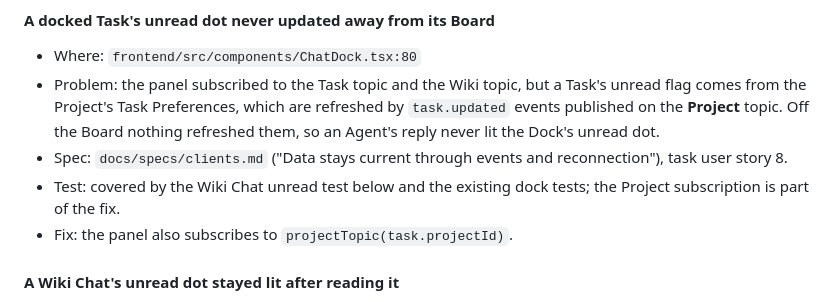
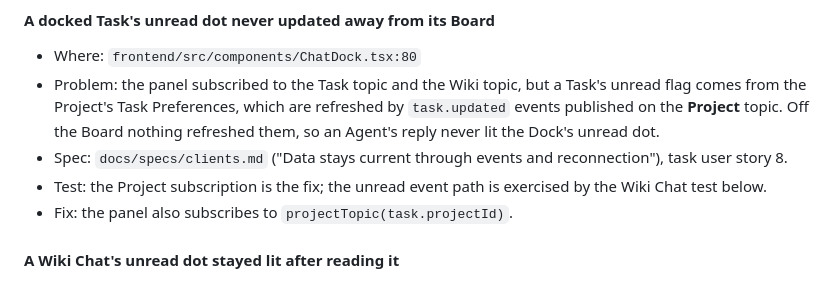
Before and after one commit to mceck/claude-task, a Markdown page: docs/reports/bug-hunt-2026-10-31.md, the part around the change. Drawn GitHub-style.

Commit message:
Clarify the Chat Dock unread note in the bug-hunt report
Co-Authored-By: Claude Code <noreply@anthropic.com>

```diff
--- a/docs/reports/bug-hunt-2026-10-31.md
+++ b/docs/reports/bug-hunt-2026-10-31.md
@@ -139,7 +139,7 @@ Point of view: this is the first pass, so it cuts the application by the **lates
 - Where: `frontend/src/components/ChatDock.tsx:80`
 - Problem: the panel subscribed to the Task topic and the Wiki topic, but a Task's unread flag comes from the Project's Task Preferences, which are refreshed by `task.updated` events published on the **Project** topic. Off the Board nothing refreshed them, so an Agent's reply never lit the Dock's unread dot.
 - Spec: `docs/specs/clients.md` ("Data stays current through events and reconnection"), task user story 8.
-- Test: covered by the Wiki Chat unread test below and the existing dock tests; the Project subscription is part of the fix.
+- Test: the Project subscription is the fix; the unread event path is exercised by the Wiki Chat test below.
 - Fix: the panel also subscribes to `projectTopic(task.projectId)`.
 
 #### A Wiki Chat's unread dot stayed lit after reading it
```
